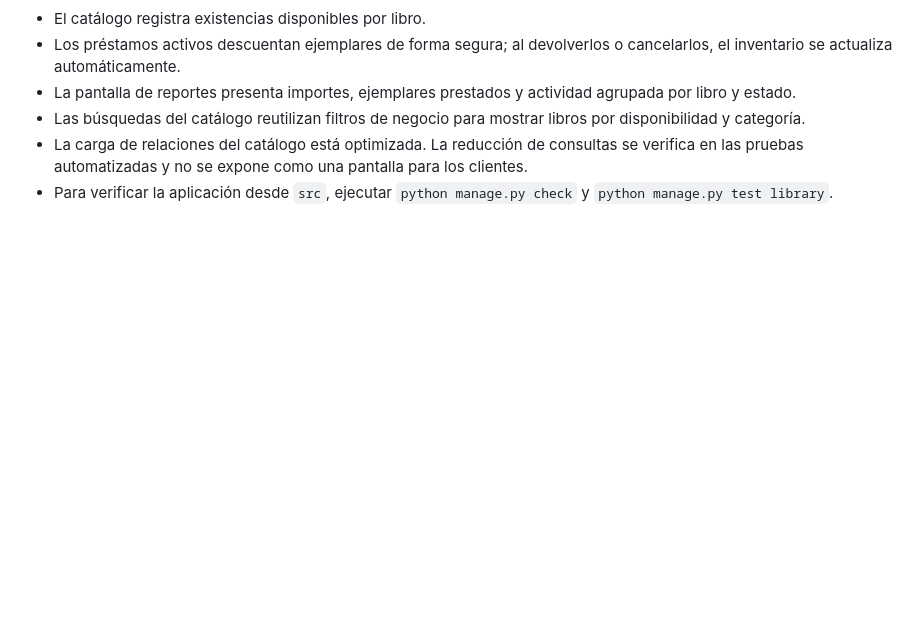
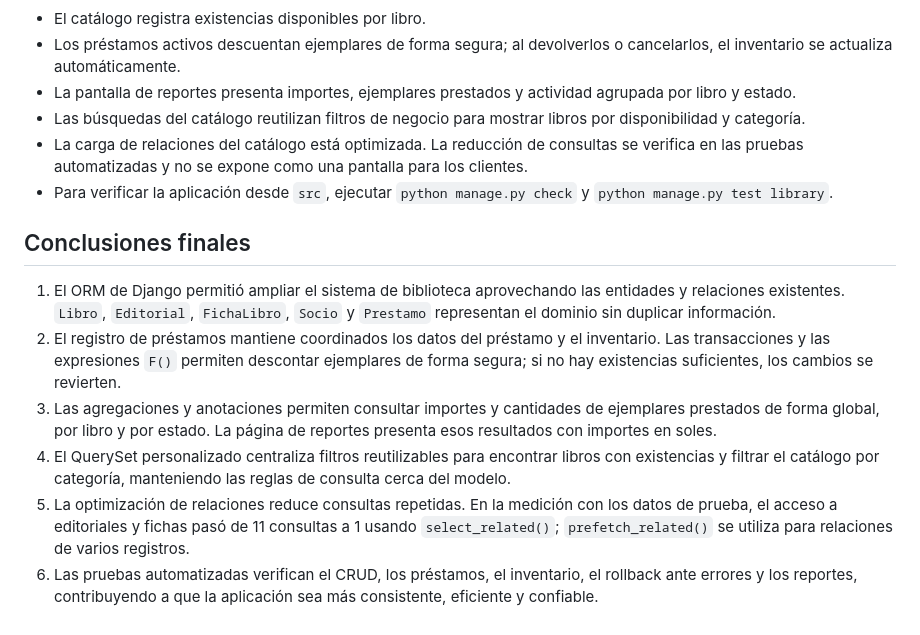
Before and after one commit to DavilaOGonzalo/Empresariales, a Markdown page: Laboratorio 07/MYDJANGO-main/README.md, the part around the change. Rendered like a GitHub page; blank space fills up the shorter version.

Commit message:
Add final lab conclusions to README
Co-authored-by: Copilot <223556219+Copilot@users.noreply.github.com>

```diff
--- a/Laboratorio 07/MYDJANGO-main/README.md
+++ b/Laboratorio 07/MYDJANGO-main/README.md
@@ -1020,3 +1020,26 @@ Dentro de ese repositorio, este proyecto se encuentra en la carpeta
   los clientes.
 - Para verificar la aplicación desde `src`, ejecutar `python manage.py check` y
   `python manage.py test library`.
+
+## Conclusiones finales
+
+1. El ORM de Django permitió ampliar el sistema de biblioteca aprovechando las
+   entidades y relaciones existentes. `Libro`, `Editorial`, `FichaLibro`, `Socio`
+   y `Prestamo` representan el dominio sin duplicar información.
+2. El registro de préstamos mantiene coordinados los datos del préstamo y el
+   inventario. Las transacciones y las expresiones `F()` permiten descontar
+   ejemplares de forma segura; si no hay existencias suficientes, los cambios se
+   revierten.
+3. Las agregaciones y anotaciones permiten consultar importes y cantidades de
+   ejemplares prestados de forma global, por libro y por estado. La página de
+   reportes presenta esos resultados con importes en soles.
+4. El QuerySet personalizado centraliza filtros reutilizables para encontrar
+   libros con existencias y filtrar el catálogo por categoría, manteniendo las
+   reglas de consulta cerca del modelo.
+5. La optimización de relaciones reduce consultas repetidas. En la medición con
+   los datos de prueba, el acceso a editoriales y fichas pasó de 11 consultas a 1
+   usando `select_related()`; `prefetch_related()` se utiliza para relaciones de
+   varios registros.
+6. Las pruebas automatizadas verifican el CRUD, los préstamos, el inventario, el
+   rollback ante errores y los reportes, contribuyendo a que la aplicación sea
+   más consistente, eficiente y confiable.
```
